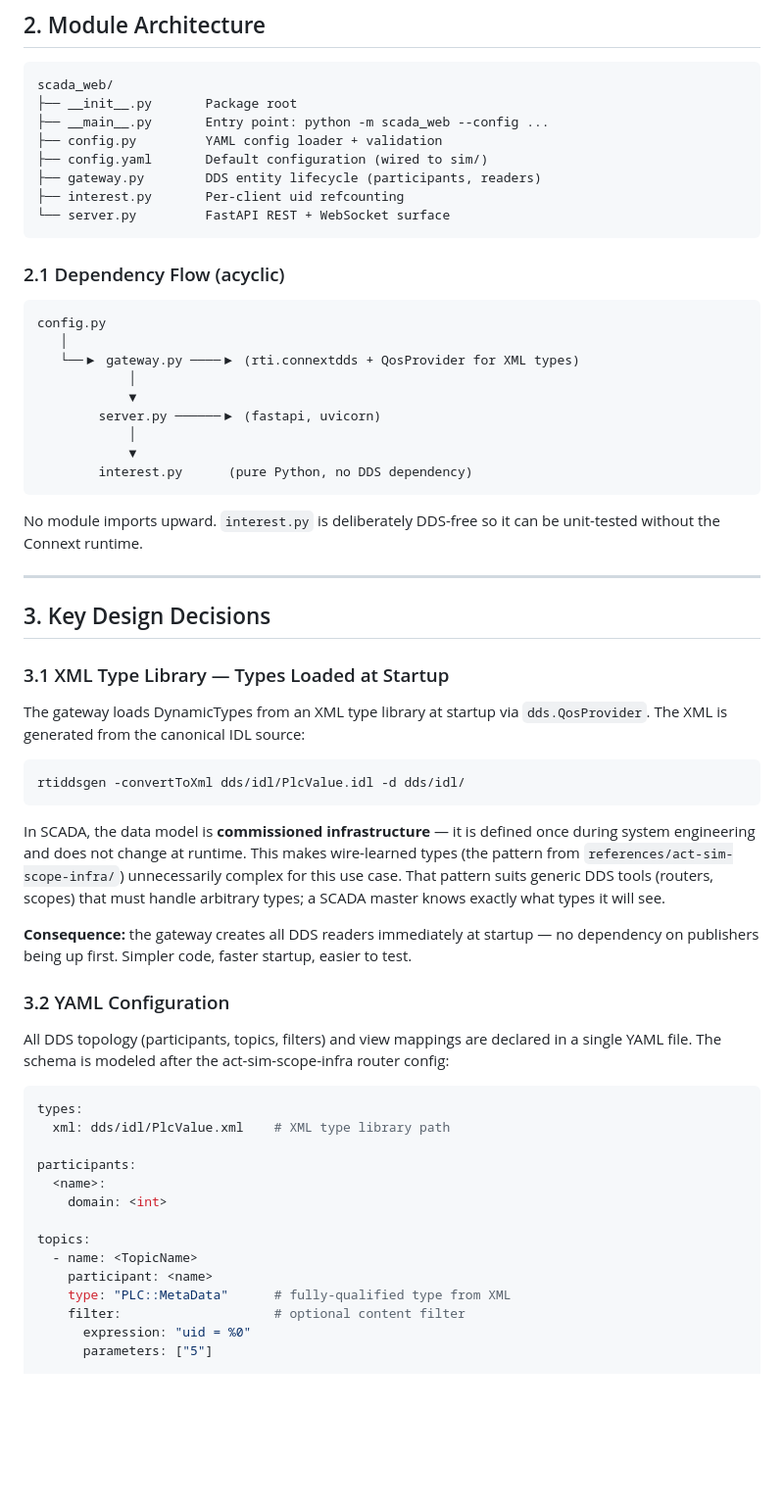
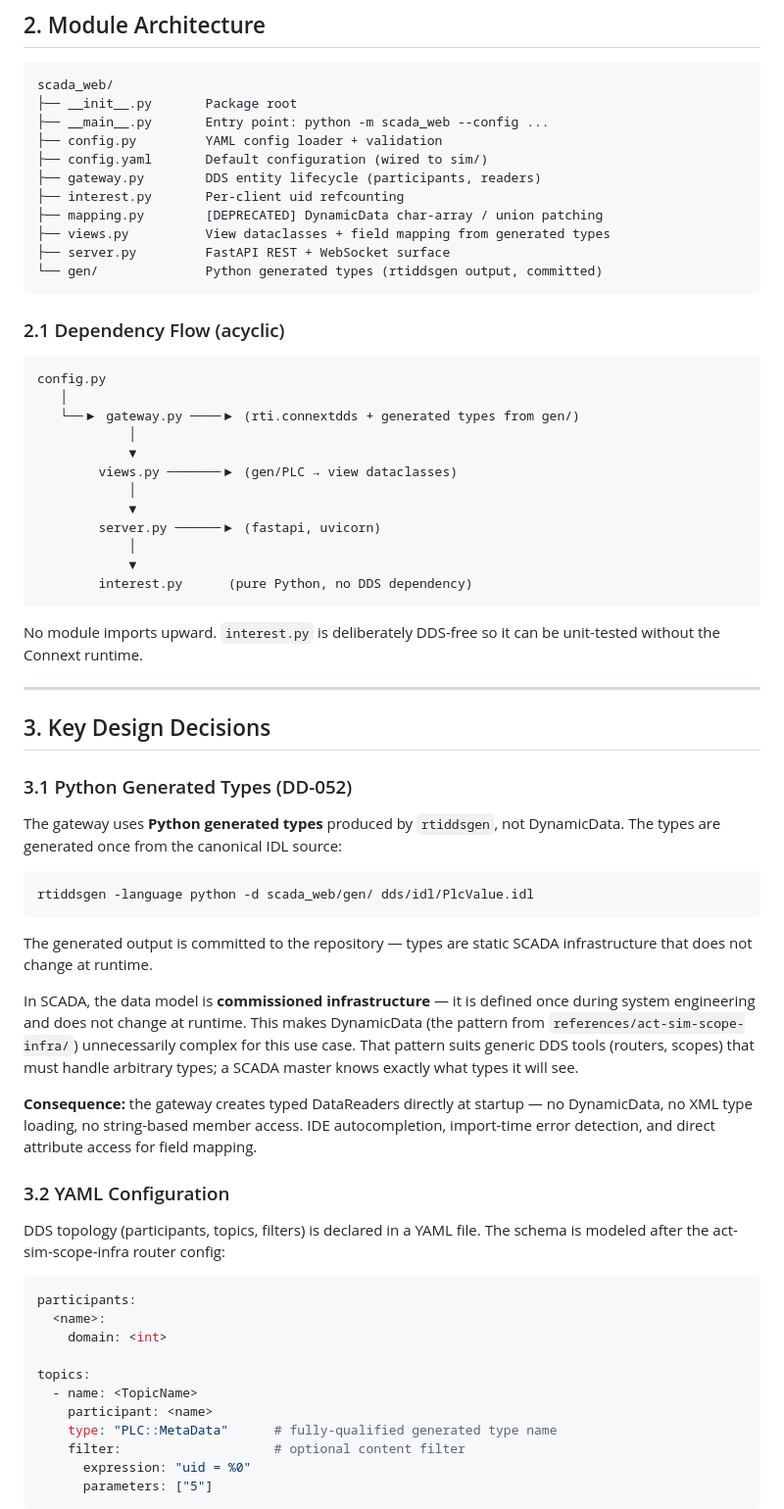
Before and after one commit to rtidgreenberg/scada_web, a Markdown page: scada_web/docs/scada-web-architecture.md, the part around one of its changes. Shown at 98% size. GitHub-like rendering; blank space fills up the shorter version.

````diff
--- a/scada_web/docs/scada-web-architecture.md
+++ b/scada_web/docs/scada-web-architecture.md
@@ -36,7 +36,10 @@ scada_web/
 ├── config.yaml       Default configuration (wired to sim/)
 ├── gateway.py        DDS entity lifecycle (participants, readers)
 ├── interest.py       Per-client uid refcounting
-└── server.py         FastAPI REST + WebSocket surface
+├── mapping.py        [DEPRECATED] DynamicData char-array / union patching
+├── views.py          View dataclasses + field mapping from generated types
+├── server.py         FastAPI REST + WebSocket surface
+└── gen/              Python generated types (rtiddsgen output, committed)
 ```
 
 ### 2.1 Dependency Flow (acyclic)
@@ -44,7 +47,10 @@ scada_web/
 ```
 config.py
    │
-   └──▶ gateway.py ────▶ (rti.connextdds + QosProvider for XML types)
+   └──▶ gateway.py ────▶ (rti.connextdds + generated types from gen/)
+            │
+            ▼
+        views.py ───────▶ (gen/PLC → view dataclasses)
             │
             ▼
         server.py ──────▶ (fastapi, uvicorn)
@@ -60,36 +66,36 @@ unit-tested without the Connext runtime.
 
 ## 3. Key Design Decisions
 
-### 3.1 XML Type Library — Types Loaded at Startup
+### 3.1 Python Generated Types (DD-052)
 
-The gateway loads DynamicTypes from an XML type library at startup via
-`dds.QosProvider`. The XML is generated from the canonical IDL source:
+The gateway uses **Python generated types** produced by `rtiddsgen`, not
+DynamicData. The types are generated once from the canonical IDL source:
 
 ```bash
-rtiddsgen -convertToXml dds/idl/PlcValue.idl -d dds/idl/
+rtiddsgen -language python -d scada_web/gen/ dds/idl/PlcValue.idl
 ```
+
+The generated output is committed to the repository — types are static SCADA
+infrastructure that does not change at runtime.
 
 In SCADA, the data model is **commissioned infrastructure** — it is defined
 once during system engineering and does not change at runtime. This makes
-wire-learned types (the pattern from `references/act-sim-scope-infra/`)
-unnecessarily complex for this use case. That pattern suits generic DDS tools
-(routers, scopes) that must handle arbitrary types; a SCADA master knows
-exactly what types it will see.
+DynamicData (the pattern from `references/act-sim-scope-infra/`) unnecessarily
+complex for this use case. That pattern suits generic DDS tools (routers,
+scopes) that must handle arbitrary types; a SCADA master knows exactly what
+types it will see.
 
-**Consequence:** the gateway creates all DDS readers immediately at startup —
-no dependency on publishers being up first. Simpler code, faster startup,
-easier to test.
+**Consequence:** the gateway creates typed DataReaders directly at startup —
+no DynamicData, no XML type loading, no string-based member access. IDE
+autocompletion, import-time error detection, and direct attribute access for
+field mapping.
 
 ### 3.2 YAML Configuration
 
-All DDS topology (participants, topics, filters) and view mappings are declared
-in a single YAML file. The schema is modeled after the act-sim-scope-infra
-router config:
+DDS topology (participants, topics, filters) is declared in a YAML file.
+The schema is modeled after the act-sim-scope-infra router config:
 
 ```yaml
-types:
-  xml: dds/idl/PlcValue.xml    # XML type library path
-
 participants:
   <name>:
     domain: <int>
@@ -97,8 +103,9 @@ participants:
 topics:
   - name: <TopicName>
     participant: <name>
-    type: "PLC::MetaData"      # fully-qualified type from XML
+    type: "PLC::MetaData"      # fully-qualified generated type name
     filter:                    # optional content filter
       expression: "uid = %0"
       parameters: ["5"]
+```
 
````
Also changed, not shown: other parts of scada_web/docs/scada-web-architecture.md (+37 -22 lines).
